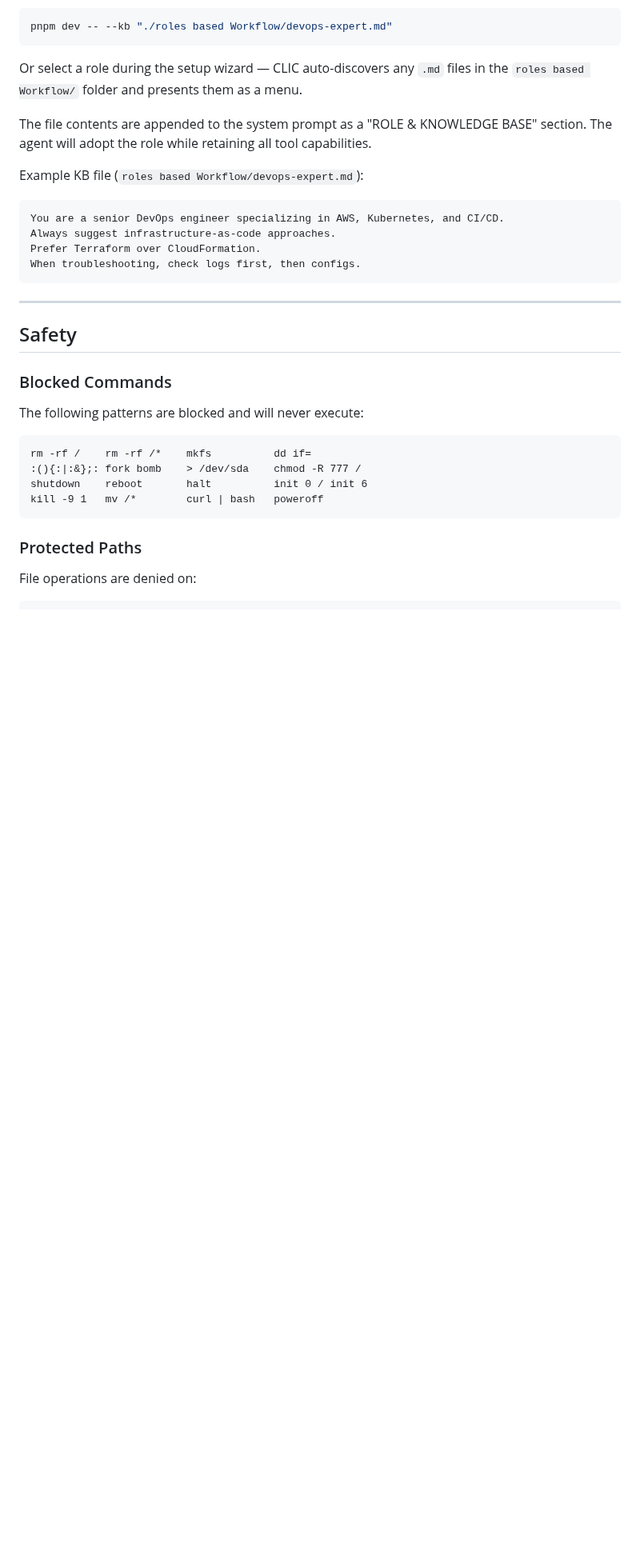
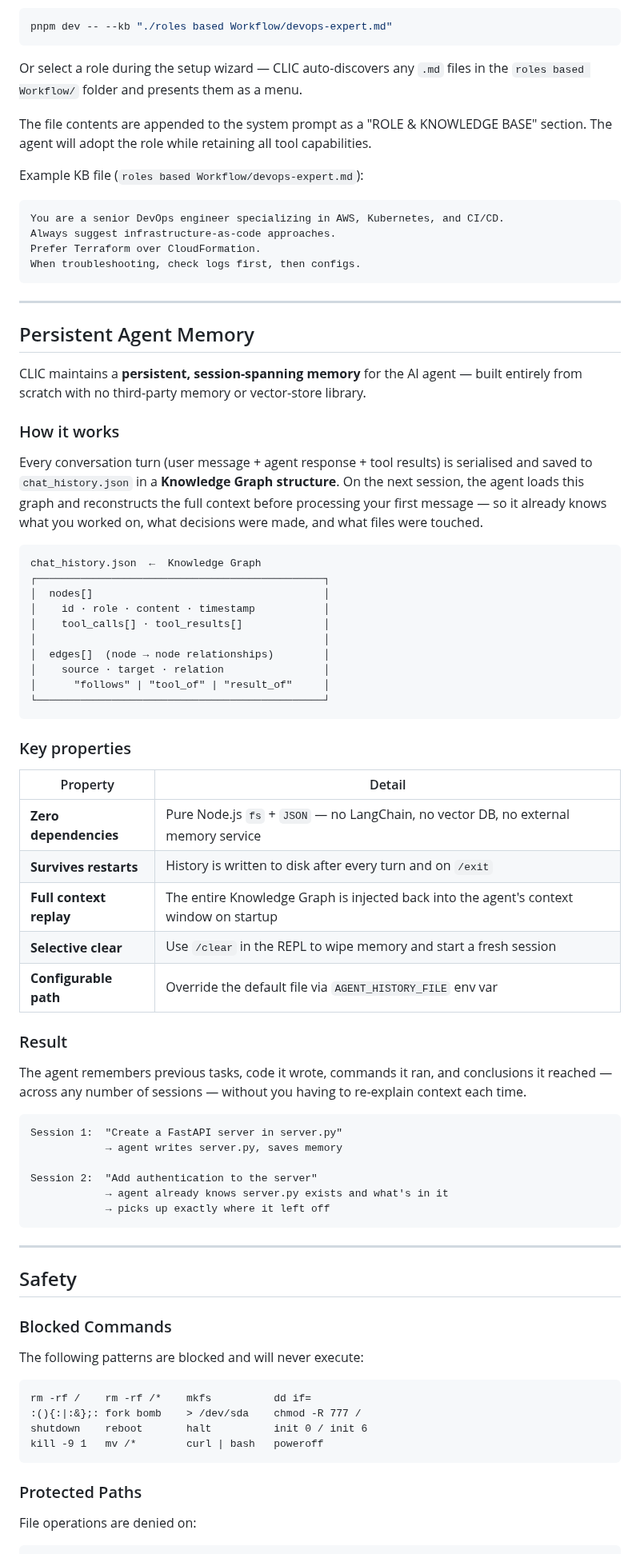
Before and after one commit to UdaySharmaGitHub/CLIC-Agentic-CLI-like-Code-Claude, a Markdown page: README.md, the part around one of its changes. Shown at 80% size. GitHub-like rendering; blank space fills up the shorter version.

Commit message:
Model Listing and README.md Updated

````diff
--- a/README.md
+++ b/README.md
@@ -406,6 +448,52 @@ When troubleshooting, check logs first, then configs.
 
 ---
 
+## Persistent Agent Memory
+
+CLIC maintains a **persistent, session-spanning memory** for the AI agent — built entirely from scratch with no third-party memory or vector-store library.
+
+### How it works
+
+Every conversation turn (user message + agent response + tool results) is serialised and saved to `chat_history.json` in a **Knowledge Graph structure**. On the next session, the agent loads this graph and reconstructs the full context before processing your first message — so it already knows what you worked on, what decisions were made, and what files were touched.
+
+```
+chat_history.json  ←  Knowledge Graph
+┌──────────────────────────────────────────────┐
+│  nodes[]                                     │
+│    id · role · content · timestamp           │
+│    tool_calls[] · tool_results[]             │
+│                                              │
+│  edges[]  (node → node relationships)        │
+│    source · target · relation                │
+│      "follows" | "tool_of" | "result_of"     │
+└──────────────────────────────────────────────┘
+```
+
+### Key properties
+
+| Property | Detail |
+|---|---|
+| **Zero dependencies** | Pure Node.js `fs` + `JSON` — no LangChain, no vector DB, no external memory service |
+| **Survives restarts** | History is written to disk after every turn and on `/exit` |
+| **Full context replay** | The entire Knowledge Graph is injected back into the agent's context window on startup |
+| **Selective clear** | Use `/clear` in the REPL to wipe memory and start a fresh session |
+| **Configurable path** | Override the default file via `AGENT_HISTORY_FILE` env var |
+
+### Result
+
+The agent remembers previous tasks, code it wrote, commands it ran, and conclusions it reached — across any number of sessions — without you having to re-explain context each time.
+
+```
+Session 1:  "Create a FastAPI server in server.py"
+            → agent writes server.py, saves memory
+
+Session 2:  "Add authentication to the server"
+            → agent already knows server.py exists and what's in it
+            → picks up exactly where it left off
+```
+
+---
+
 ## Safety
 
 ### Blocked Commands
````
Also changed, not shown: other parts of README.md (+98 -56 lines), resources/images/CLIC.png (added), 4 other files.
